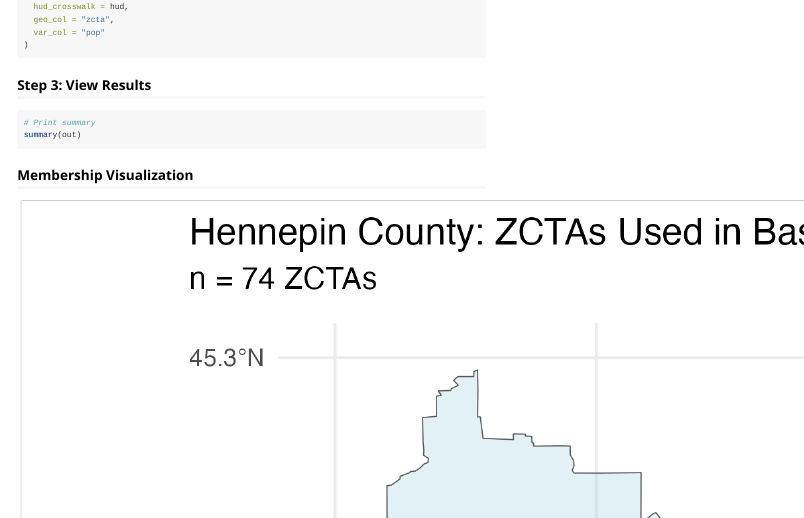
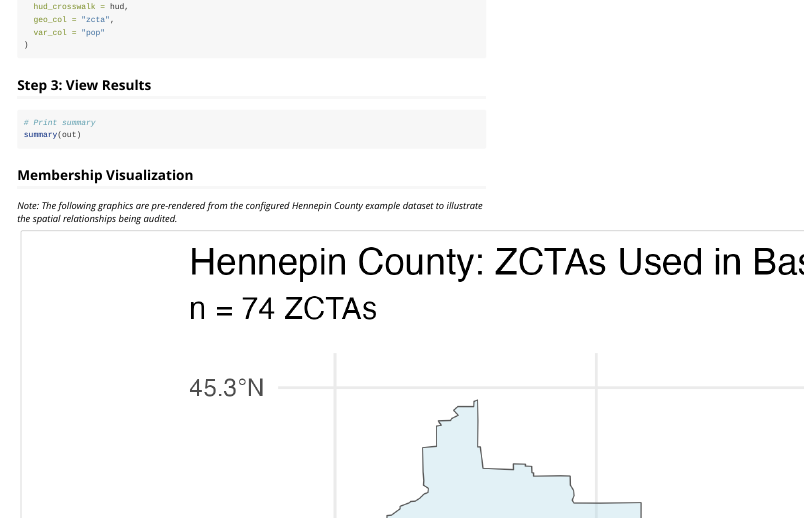
Before and after one commit to phinnphace/shellgame, an R Markdown document (vignettes/hennepin-example.Rmd): the page in a window 1100 px wide, from 850 px down. Rendered offline with R 4.5, knitr and Pandoc, with nearby package versions; long lines of code are wrapped.

Commit message:
docs: clarify origin of pre-rendered graphics in vignette

````diff
--- a/vignettes/hennepin-example.Rmd
+++ b/vignettes/hennepin-example.Rmd
@@ -89,6 +89,8 @@ result <- shellgame::evaluate_transformation(
 summary(out)
 ```
 ## Membership Visualization
+
+*Note: The following graphics are pre-rendered from the configured Hennepin County example dataset to illustrate the spatial relationships being audited.*
 
 ```{r figures, echo=FALSE, eval=TRUE}
 knitr::include_graphics(c(
````
